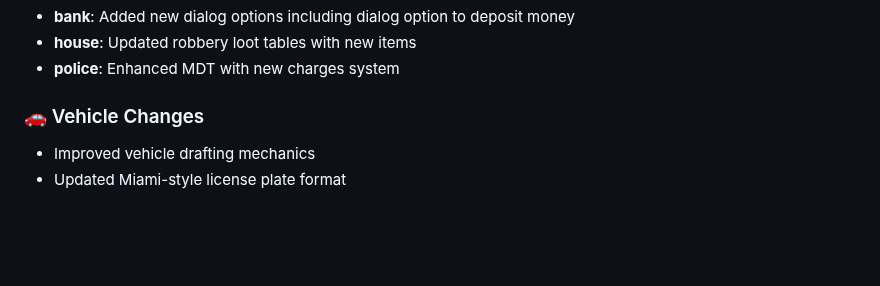
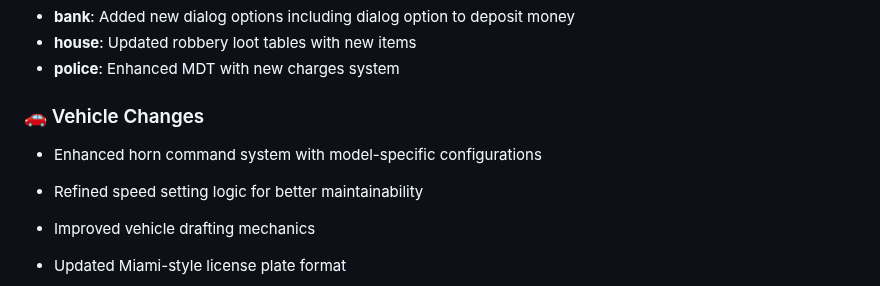
Before and after one commit to SALife-RP/changelog, a Markdown page: docs/CHANGELOG.md, the part around the change. Drawn GitHub-style; blank space fills up the shorter version.

Commit message:
chore: update CHANGELOG with vehicle system enhancements

```diff
--- a/docs/CHANGELOG.md
+++ b/docs/CHANGELOG.md
@@ -13,6 +13,9 @@ For more information about server rules and features, visit our [Discord](https:
 - **police**: Enhanced MDT with new charges system
 
 ### 🚗 Vehicle Changes
+
+- Enhanced horn command system with model-specific configurations
+- Refined speed setting logic for better maintainability
 
 - Improved vehicle drafting mechanics
 - Updated Miami-style license plate format
```
